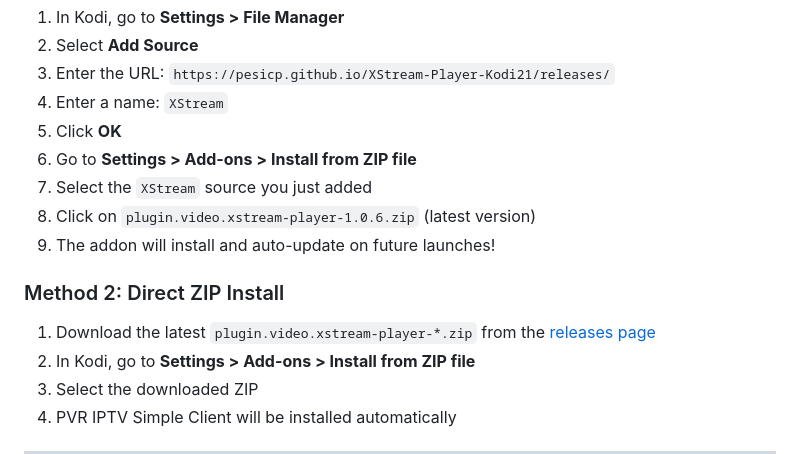
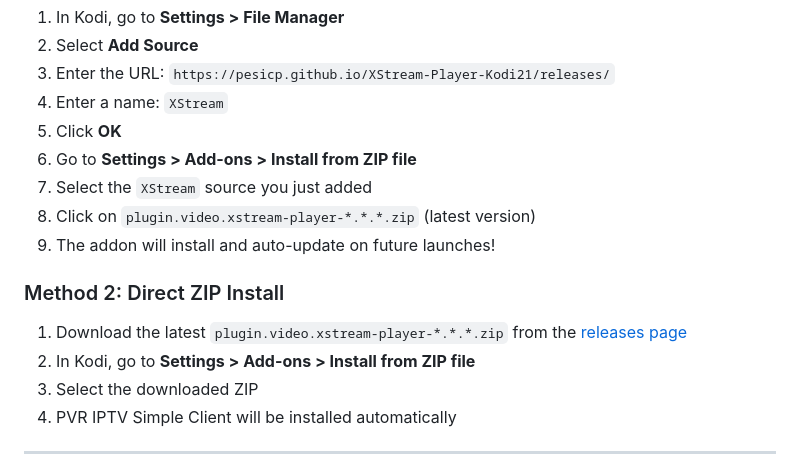
Before and after one commit to Pesicp/XStream-Player-Kodi21, a Markdown page: README.md, the part around the change. Drawn GitHub-style.

```diff
--- a/README.md
+++ b/README.md
@@ -47,12 +47,12 @@ This method allows the addon to self-update automatically.
 5. Click **OK**
 6. Go to **Settings > Add-ons > Install from ZIP file**
 7. Select the `XStream` source you just added
-8. Click on `plugin.video.xstream-player-1.0.6.zip` (latest version)
+8. Click on `plugin.video.xstream-player-*.*.*.zip` (latest version)
 9. The addon will install and auto-update on future launches!
 
 ### Method 2: Direct ZIP Install
 
-1. Download the latest `plugin.video.xstream-player-*.zip` from the [releases page](https://pesicp.github.io/XStream-Player-Kodi21/releases/)
+1. Download the latest `plugin.video.xstream-player-*.*.*.zip` from the [releases page](https://pesicp.github.io/XStream-Player-Kodi21/releases/)
 2. In Kodi, go to **Settings > Add-ons > Install from ZIP file**
 3. Select the downloaded ZIP
 4. PVR IPTV Simple Client will be installed automatically
```
